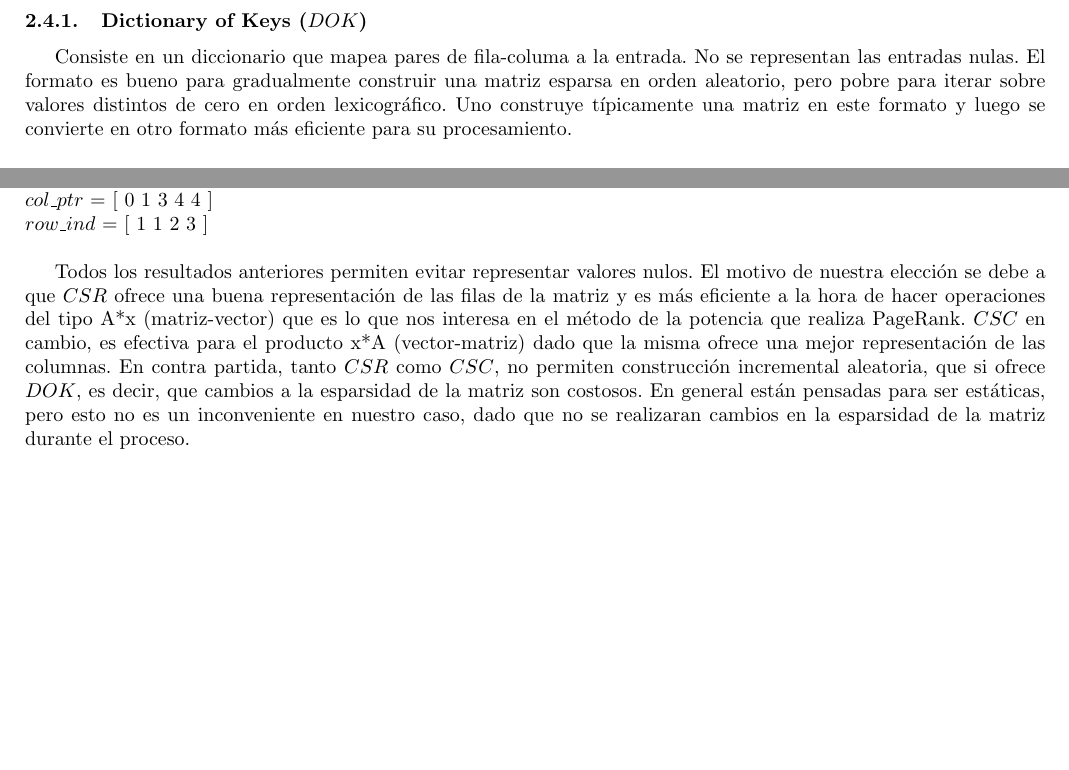
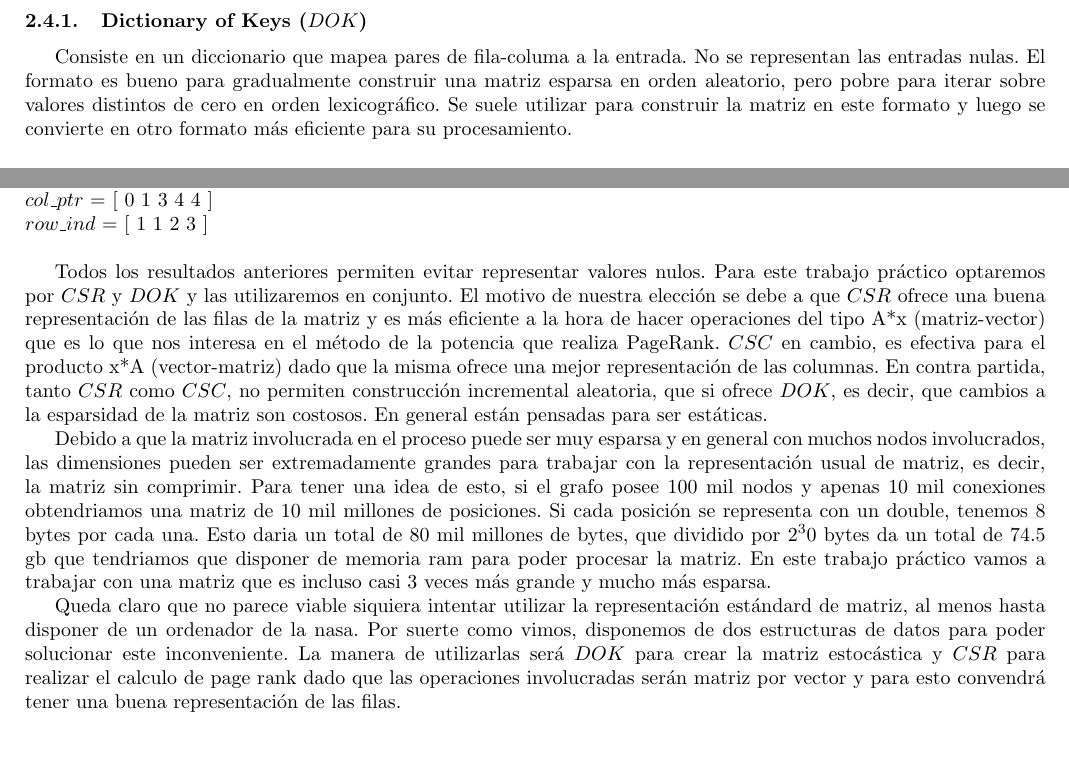
Before and after one commit to mbaigorria/metnum, a LaTeX document (tp2/docs/informe.tex, which reads tp2/docs/desarrollo.tex): two parts of page 10 of 29 before the commit and two parts of page 10 of 30 after it, joined at a grey line, cut so that both start at the same text, the shorter picture padded with empty space. Compiled offline with pdfLaTeX.

Commit message:
cambios sobre dok y csr

```diff
--- a/tp2/docs/desarrollo.tex
+++ b/tp2/docs/desarrollo.tex
@@ -169,7 +169,7 @@ Las cualidades de la matriz hacen que sea razonable intentar pensar en una forma
 
 \subsubsection{Dictionary of Keys ($DOK$)}
 
-Consiste en un diccionario que mapea pares de fila-columa a la entrada. No se representan las entradas nulas. El formato es bueno para gradualmente construir una matriz esparsa en orden aleatorio, pero pobre para iterar sobre valores distintos de cero en orden lexicográfico. Uno construye típicamente una matriz en este formato y luego se convierte en otro formato más eficiente para su procesamiento.
+Consiste en un diccionario que mapea pares de fila-columa a la entrada. No se representan las entradas nulas. El formato es bueno para gradualmente construir una matriz esparsa en orden aleatorio, pero pobre para iterar sobre valores distintos de cero en orden lexicográfico. Se suele utilizar para construir la matriz en este formato y luego se convierte en otro formato más eficiente para su procesamiento.
 
 \subsubsection{Compressed Sparse Row ($CSR$)}
 
@@ -196,7 +196,12 @@ Sobre la matriz definida para $CSR$, con $CSC$ obtenemos lo siguiente: \\
    $row\_ind$ = [ 1 1 2 3 ] \\
 
 Todos los resultados anteriores permiten evitar representar valores nulos.
-El motivo de nuestra elección se debe a que $CSR$ ofrece una buena representación de las filas de la matriz y es más eficiente a la hora de hacer operaciones del tipo A*x (matriz-vector) que es lo que nos interesa en el método de la potencia que realiza PageRank. $CSC$ en cambio, es efectiva para el producto x*A (vector-matriz) dado que la misma ofrece una mejor representación de las columnas. En contra partida, tanto $CSR$ como $CSC$, no permiten construcción incremental aleatoria, que si ofrece $DOK$, es decir, que cambios a la esparsidad de la matriz son costosos. En general están pensadas para ser estáticas, pero esto no es un inconveniente en nuestro caso, dado que no se realizaran cambios en la esparsidad de la matriz durante el proceso.
+Para este trabajo práctico optaremos por $CSR$ y $DOK$ y las utilizaremos en conjunto.
+El motivo de nuestra elección se debe a que $CSR$ ofrece una buena representación de las filas de la matriz y es más eficiente a la hora de hacer operaciones del tipo A*x (matriz-vector) que es lo que nos interesa en el método de la potencia que realiza PageRank. $CSC$ en cambio, es efectiva para el producto x*A (vector-matriz) dado que la misma ofrece una mejor representación de las columnas. En contra partida, tanto $CSR$ como $CSC$, no permiten construcción incremental aleatoria, que si ofrece $DOK$, es decir, que cambios a la esparsidad de la matriz son costosos. En general están pensadas para ser estáticas.
+
+Debido a que la matriz involucrada en el proceso puede ser muy esparsa y en general con muchos nodos involucrados, las dimensiones pueden ser extremadamente grandes para trabajar con la representación usual de matriz, es decir, la matriz sin comprimir. Para tener una idea de esto, si el grafo posee 100 mil nodos y apenas 10 mil conexiones obtendriamos una matriz de 10 mil millones de posiciones. Si cada posición se representa con un double, tenemos 8 bytes por cada una. Esto daria un total de 80 mil millones de bytes, que dividido por $2^30$ bytes da un total de 74.5 gb que tendriamos que disponer de memoria ram para poder procesar la matriz. En este trabajo práctico vamos a trabajar con una matriz que es incluso casi 3 veces más grande y mucho más esparsa.
+
+Queda claro que no parece viable siquiera intentar utilizar la representación estándard de matriz, al menos hasta disponer de un ordenador de la nasa. Por suerte como vimos, disponemos de dos estructuras de datos para poder solucionar este inconveniente. La manera de utilizarlas será $DOK$ para crear la matriz estocástica y $CSR$ para realizar el calculo de page rank dado que las operaciones involucradas serán matriz por vector y para esto convendrá tener una buena representación de las filas.
 
 En el presente trabajo utilizaremos la idea de Kamvar et al. \cite[Algoritmo 1]{Kamvar2003} para el calculo del autovector valiendonos de nuestra estructura de representación elegida y compararemos los resultados con el algoritmo estandar para mostrar que al final de cuentas, si el sistema es muy grande y esparso, puede resultar muy beneficioso en términos de complejidad espacial y temporal.
 
```
Also changed, not shown: tp2/docs/desarrollo.tex (2 more changed lines).
